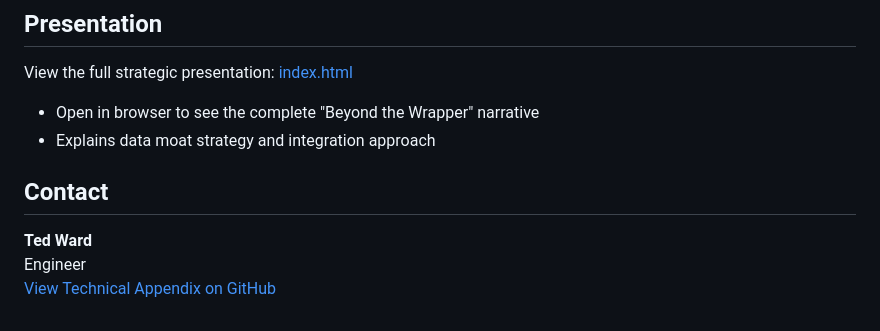
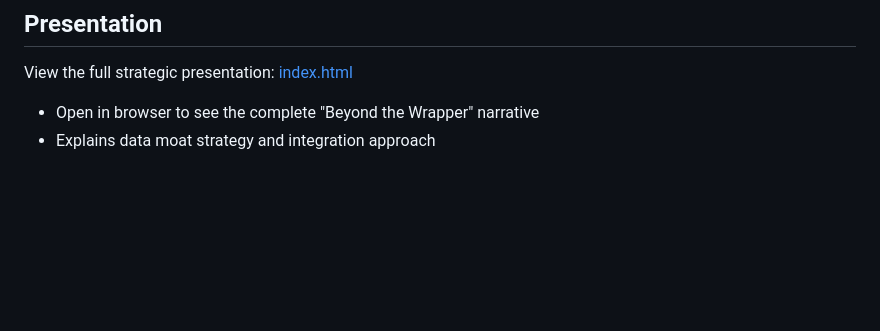
Before and after one commit to Teddy-Ward/ai-for-finov, a Markdown page: readme.md, the part around the change. GitHub-like rendering; blank space fills up the shorter version.

Commit message:
markdown edit

```diff
--- a/readme.md
+++ b/readme.md
@@ -132,9 +132,3 @@ View the full strategic presentation: [index.html](index.html)
 
 - Open in browser to see the complete "Beyond the Wrapper" narrative
 - Explains data moat strategy and integration approach
-
-## Contact
-
-**Ted Ward**
-Engineer
-[View Technical Appendix on GitHub](https://github.com/Teddy-Ward/ai-for-finov.git)
```
